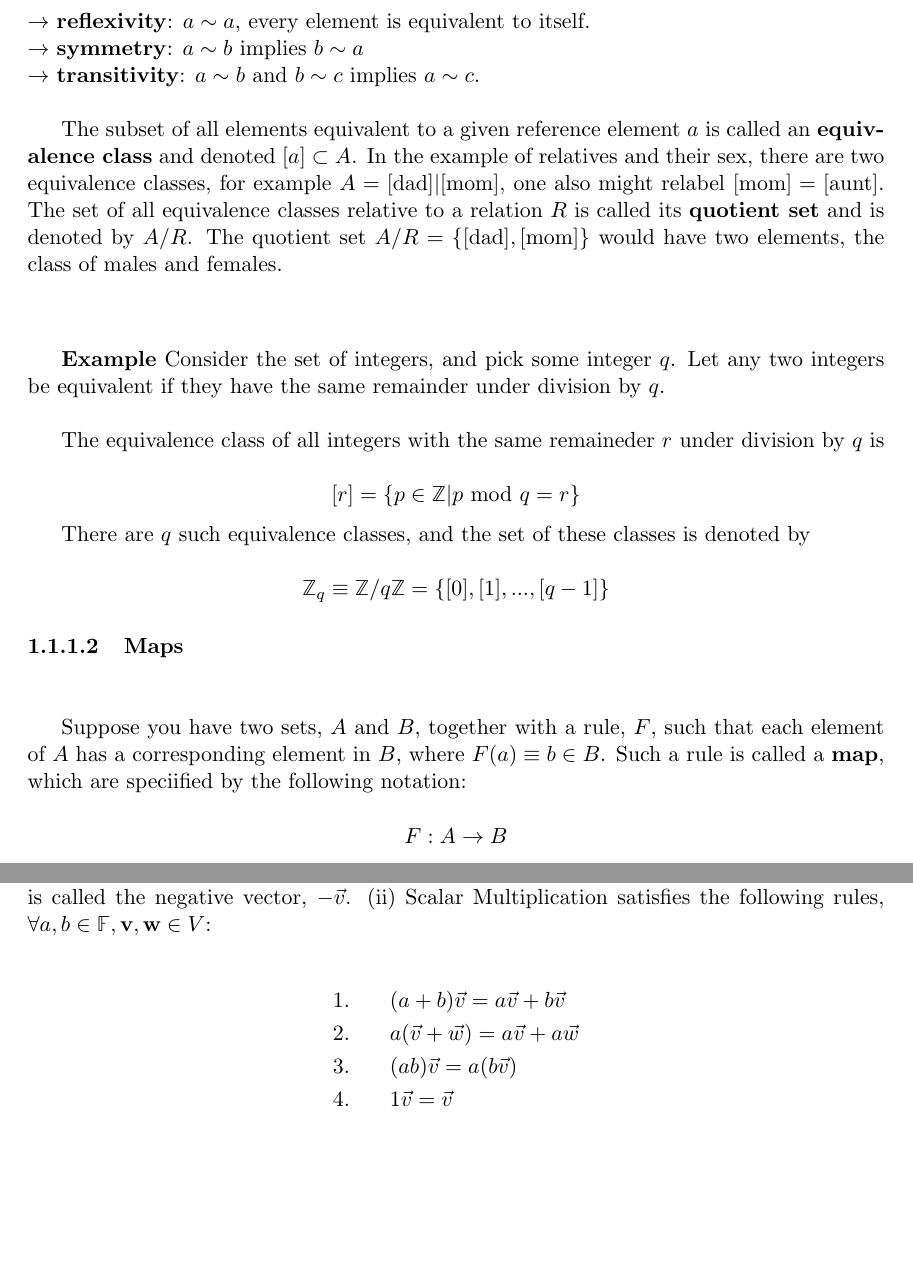
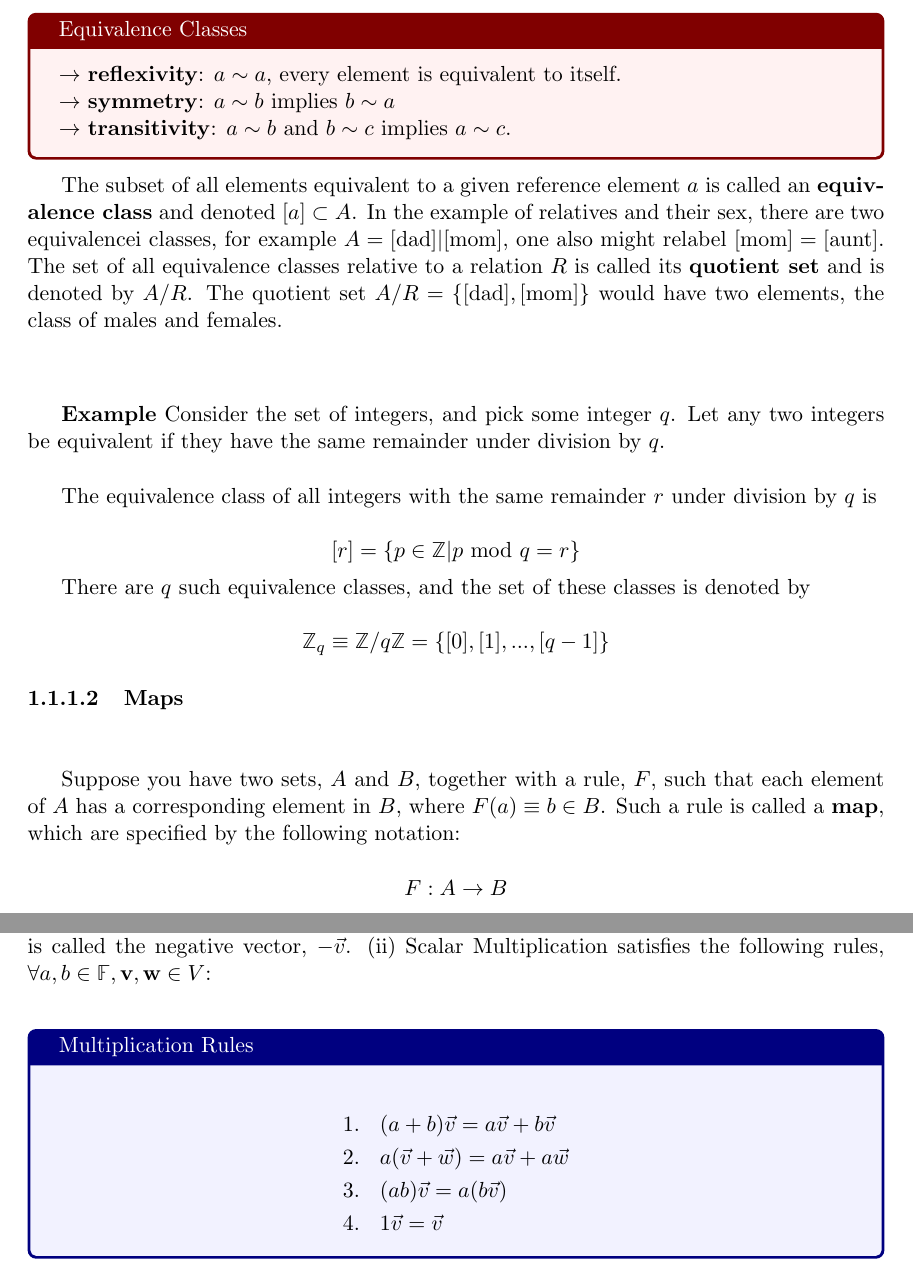
Before and after one commit to devdeliw/undergrad, a LaTeX document (23s/textbook/physics89.tex): two parts of pages 4 and 8 of 8, joined at a grey line, cut at the place of the change, the shorter picture padded with empty space. Compiled offline with pdfLaTeX.

Commit message:
update to physics89

```diff
--- a/23s/textbook/physics89.tex
+++ b/23s/textbook/physics89.tex
@@ -10,6 +10,7 @@
 \usepackage{amssymb}
 \usepackage{amsmath}
 \usepackage{mathtools}
+\usepackage[most]{tcolorbox}
 
 %pgfplots
 \usepackage{pgfplots}
@@ -183,17 +184,24 @@ i.e. the container of all pairs formed by elements of $A$ and $B$.
 $\rightarrow$ The number of elements in a set is called its \textbf{cardinality}, which can be finite or infinite. Among those that are infinite we can distinguish between 'countable' and 'uncountable' sets. A set is \textbf{countable} if you can come up with a way to number its elements, for example, the set of even integers. \\
 
 $\rightarrow$ Sometimes it is useful to organize sets in terms of \textbf{equivalence classes} expressing the equality $a \sim b$ of two elements relative to a certain criterion, $R$. For example let $A$ be the set of all your relatives and let the criterion, $R$, be their sex. If $a$ and $b$ are both female or both male, we write $a \sim b$ An equivalence relation has the following properties: \\\\
-\hspace{20px} $\rightarrow$ \textbf{reflexivity}: $a \sim a$, every element is equivalent to itself. \\
-\hspace{20px}$\rightarrow$ \textbf{symmetry}: $a \sim b$ implies $b \sim a$ \\
-\hspace{20px} $\rightarrow$ \textbf{transitivity}: $a \sim b$ and $b \sim c$ implies $a \sim c$. \\
+\begin{tcolorbox}[colback = red!5!white, colframe = red!50!black, title
+  = Equivalence Classes]
 
-The subset of all elements equivalent to a given reference element $a$ is called an \textbf{equivalence class} and denoted $[a] \subset A$. In the example of relatives and their sex, there are two equivalence classes, for example $A = [\text{dad}] | [\text{mom}]$, one also might relabel $[\text{mom}] = [\text{aunt}]$. The set of all equivalence classes relative to a relation $R$ is called its \textbf{quotient set} and is denoted by $A/R$. The quotient set $A/R = \{[\text{dad}], [\text{mom}]\}$ would have two elements, the class of males and females. \\
+$\rightarrow$ \textbf{reflexivity}: $a \sim a$, every element is equivalent to itself. \\
+$\rightarrow$ \textbf{symmetry}: $a \sim b$ implies $b \sim a$ \\
+$\rightarrow$ \textbf{transitivity}: $a \sim b$ and $b \sim c$ implies $a \sim c$.
+
+\end{tcolorbox}
+
+The subset of all elements equivalent to a given reference element $a$ is
+called an \textbf{equivalence class} and denoted $[a] \subset A$. In the
+example of relatives and their sex, there are two equivalencei classes, for example $A = [\text{dad}] | [\text{mom}]$, one also might relabel $[\text{mom}] = [\text{aunt}]$. The set of all equivalence classes relative to a relation $R$ is called its \textbf{quotient set} and is denoted by $A/R$. The quotient set $A/R = \{[\text{dad}], [\text{mom}]\}$ would have two elements, the class of males and females. \\
 
 \vspace{20px}
 
 \textbf{Example} Consider the set of integers, and pick some integer $q$. Let any two integers be equivalent if they have the same remainder under division by $q$. \\
 
-The equivalence class of all integers with the same remaineder $r$ under division by $q$ is
+The equivalence class of all integers with the same remainder $r$ under division by $q$ is
 
 \[ [r] = \{ p \in \mathbb{Z} | p \text{ mod } q = r\} \]
 
@@ -203,7 +211,7 @@ There are $q$ such equivalence classes, and the set of these classes is denoted
 
 \paragraph{Maps} \mbox{} \\ \\
 
-Suppose you have two sets, $A$ and $B$, together with a rule, $F$, such that each element of $A$ has a corresponding element in $B$, where $F(a) \equiv b \in B$. Such a rule is called a \textbf{map}, which are speciified by the following notation:
+Suppose you have two sets, $A$ and $B$, together with a rule, $F$, such that each element of $A$ has a corresponding element in $B$, where $F(a) \equiv b \in B$. Such a rule is called a \textbf{map}, which are specified by the following notation:
 
 \[ F: A \rightarrow B \]
 \[ a \mapsto F(a) \]
@@ -320,14 +340,18 @@ such that the following \textbf{vector space axioms} hold: (i) the addition of
 vectors, $(V,+)$, the neutral element of addition, $\vec{0}$, is called a null
 vector; the inverse element of a vector is called the negative vector,
 $-\vec{v}$. (ii) Scalar Multiplication satisfies the following rules, $\forall
-a, b \in \mathbb{F}, \textbf{v}, \textbf{w} \in V$:
+a, b \in \mathbb{F}, \textbf{v}, \textbf{w} \in V$: \\
 
-\begin{align*}
-&1. \hspace{20px}  (a+b)\vec{v} = a\vec{v}  + b\vec{v} \\
-&2. \hspace{20px} a(\vec{v} + \vec{w}) = a\vec{v} + a\vec{w} \\
-&3. \hspace{20px} (ab)\vec{v} = a(b\vec{v}) \\
-&4. \hspace{20px} 1\vec{v} = \vec{v}
-\end{align*}
+\begin{tcolorbox}[colback = blue!5!white, colframe = blue!50!black, title
+  = Multiplication Rules]
+  \begin{align*}
+&1. \hspace{10px}(a+b)\vec{v} = a\vec{v}  + b\vec{v} \\
+&2. \hspace{10px}a(\vec{v} + \vec{w}) = a\vec{v} + a\vec{w} \\
+&3. \hspace{10px}(ab)\vec{v} = a(b\vec{v}) \\
+&4. \hspace{10px}1\vec{v} = \vec{v}
+  \end{align*}
+\end{tcolorbox}
+
 
 \paragraph{Covariant Notation}
 
```
Also changed, not shown: 23s/textbook/physics89.pdf, 23s/textbook/physics89.tex (18 more changed lines).
